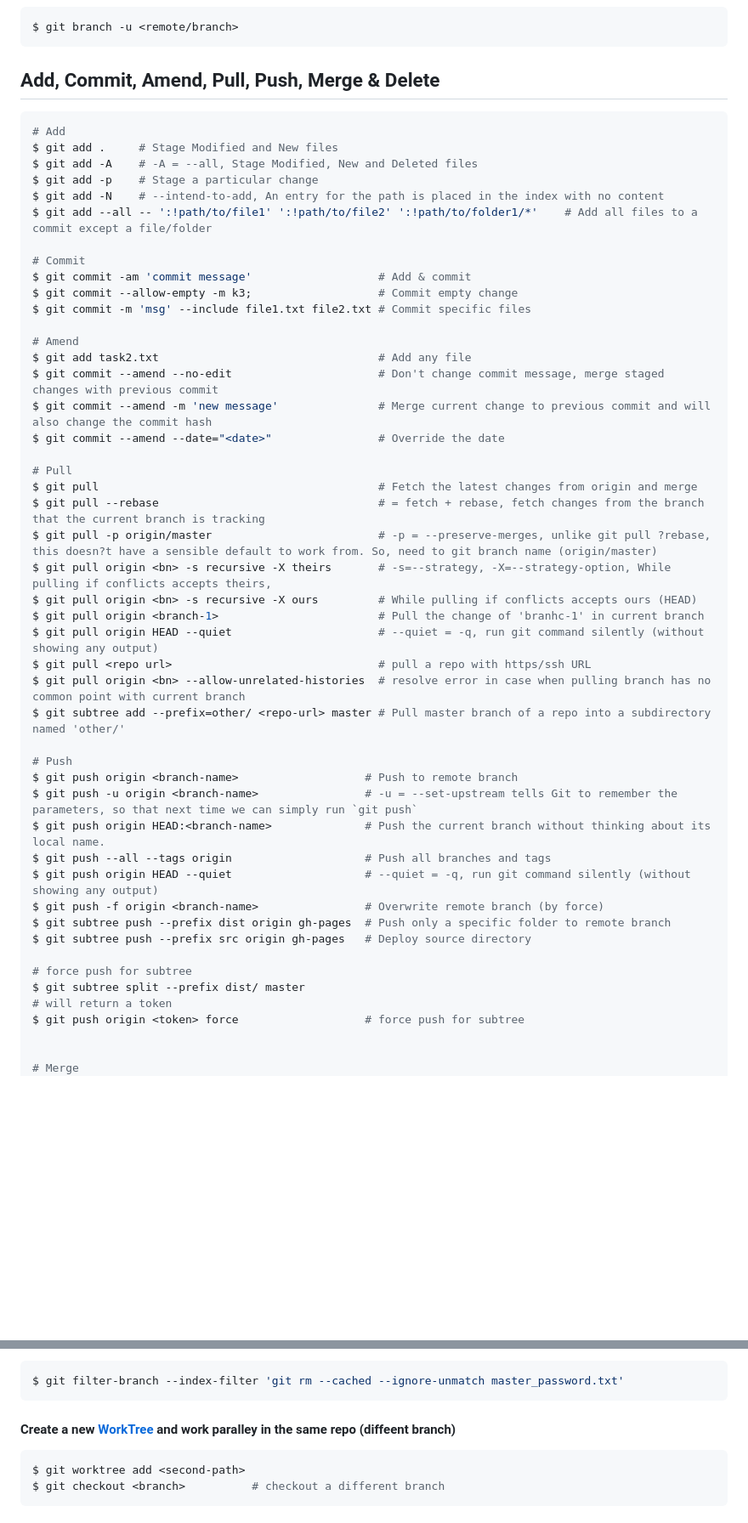
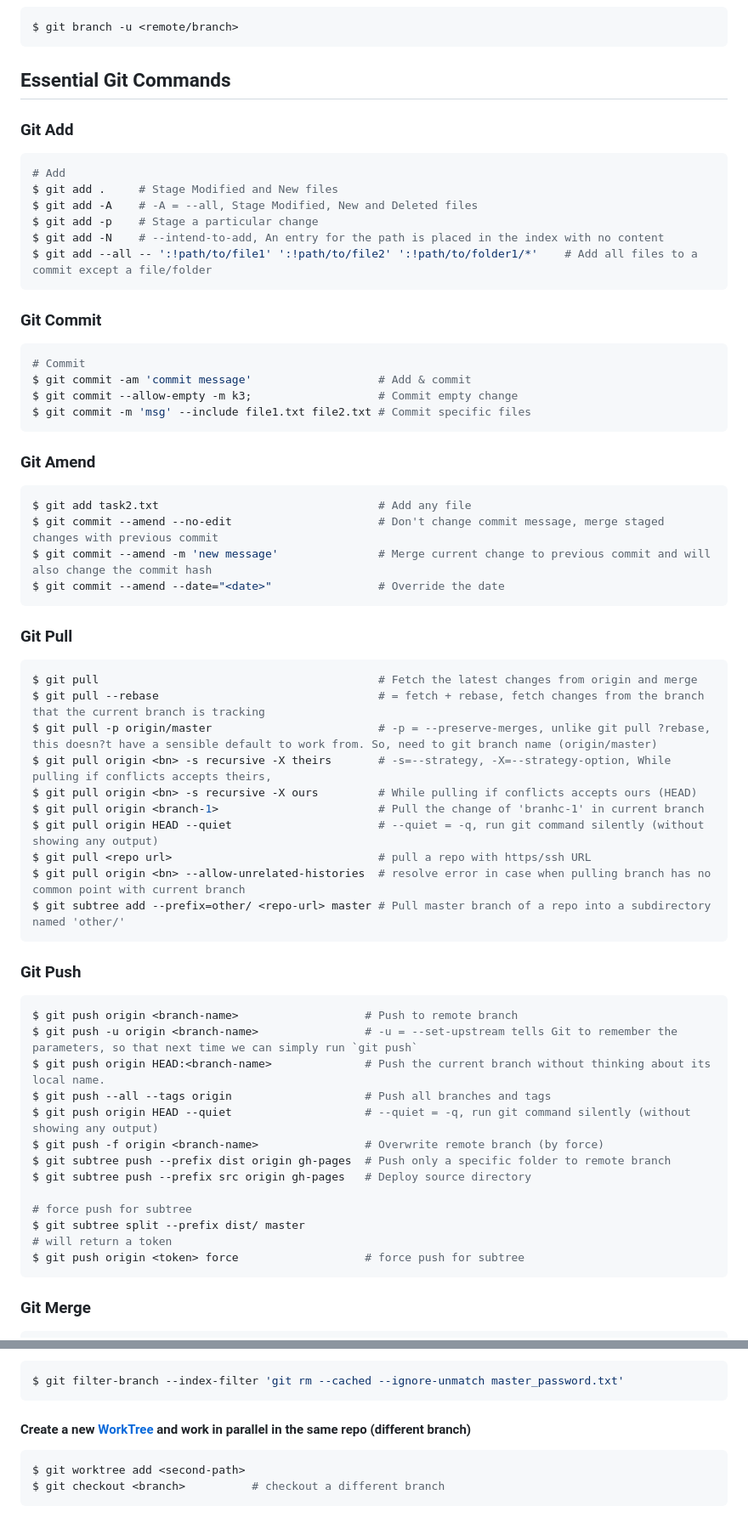
Before and after one commit to sajibcse68/MyDailyLearn, a Markdown page: git/git-cheatsheet.md, 2 parts joined by grey strips. Shown: that part at 85% size. GitHub-like rendering; blank space fills up the shorter version.

````diff
--- a/git/git-cheatsheet.md
+++ b/git/git-cheatsheet.md
@@ -265,7 +267,10 @@ See list of branches ordered by most recent commit
 
     $ git branch -u <remote/branch>
 
-## Add, Commit, Amend, Pull, Push, Merge & Delete
+## Essential Git Commands
+
+### Git Add
+
 
 ```sh
 # Add
@@ -274,19 +279,28 @@ $ git add -A    # -A = --all, Stage Modified, New and Deleted files
 $ git add -p    # Stage a particular change
 $ git add -N    # --intend-to-add, An entry for the path is placed in the index with no content
 $ git add --all -- ':!path/to/file1' ':!path/to/file2' ':!path/to/folder1/*'    # Add all files to a commit except a file/folder
+```
 
+### Git Commit
+
+```sh
 # Commit
 $ git commit -am 'commit message'                   # Add & commit
 $ git commit --allow-empty -m k3;                   # Commit empty change
 $ git commit -m 'msg' --include file1.txt file2.txt # Commit specific files
+```
+### Git Amend
 
-# Amend
+```sh
 $ git add task2.txt                                 # Add any file
 $ git commit --amend --no-edit                      # Don't change commit message, merge staged changes with previous commit
 $ git commit --amend -m 'new message'               # Merge current change to previous commit and will also change the commit hash
 $ git commit --amend --date="<date>"                # Override the date
+```
 
-# Pull
+### Git Pull
+
+```sh
 $ git pull                                          # Fetch the latest changes from origin and merge
 $ git pull --rebase                                 # = fetch + rebase, fetch changes from the branch that the current branch is tracking
 $ git pull -p origin/master                         # -p = --preserve-merges, unlike git pull ?rebase, this doesn?t have a sensible default to work from. So, need to git branch name (origin/master)
@@ -297,8 +311,11 @@ $ git pull origin HEAD --quiet                      # --quiet = -q, run git comm
 $ git pull <repo url>                               # pull a repo with https/ssh URL
 $ git pull origin <bn> --allow-unrelated-histories  # resolve error in case when pulling branch has no common point with current branch
 $ git subtree add --prefix=other/ <repo-url> master # Pull master branch of a repo into a subdirectory named 'other/'
+```
 
-# Push
+### Git Push
+
+```sh
 $ git push origin <branch-name>                   # Push to remote branch
 $ git push -u origin <branch-name>                # -u = --set-upstream tells Git to remember the parameters, so that next time we can simply run `git push`
 $ git push origin HEAD:<branch-name>              # Push the current branch without thinking about its local name.
@@ -312,9 +329,11 @@ $ git subtree push --prefix src origin gh-pages   # Deploy source directory
 $ git subtree split --prefix dist/ master
 # will return a token
 $ git push origin <token> force                   # force push for subtree
+```
 
+### Git Merge
 
-# Merge
+```sh
 $ git merge origin <branch-1>                       # Merge remote 'branch-1' with current branch
 $ git merge-base HEAD origin/master                 # Find the base commit between two branches
 $ git mergetool
@@ -693,7 +712,7 @@ $ git <branch-name> --tree-filter 'rm -f password.txt'  # Remove password.txt fi
 $ git filter-branch --index-filter 'git rm --cached --ignore-unmatch master_password.txt'
 ```
 
-#### Create a new **[WorkTree](https://git-scm.com/docs/git-worktree#_synopsis)** and work paralley in the same repo (diffeent branch)
+#### Create a new **[WorkTree](https://git-scm.com/docs/git-worktree#_synopsis)** and work in parallel in the same repo (different branch)
 
 ```sh
 $ git worktree add <second-path>
````
Also changed, not shown: other parts of git/git-cheatsheet.md (+3 -1 lines), README.md (+79 -49 lines).
